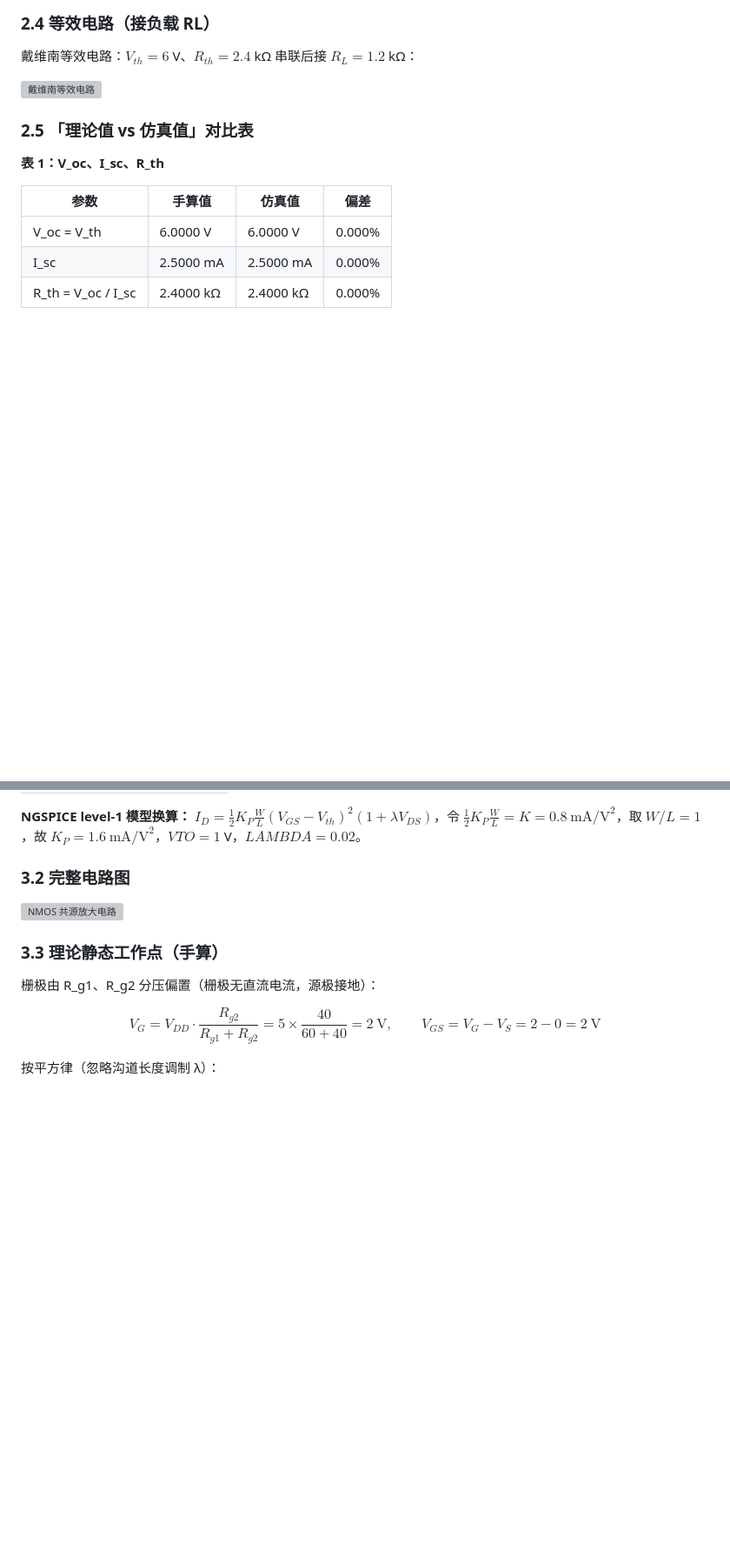
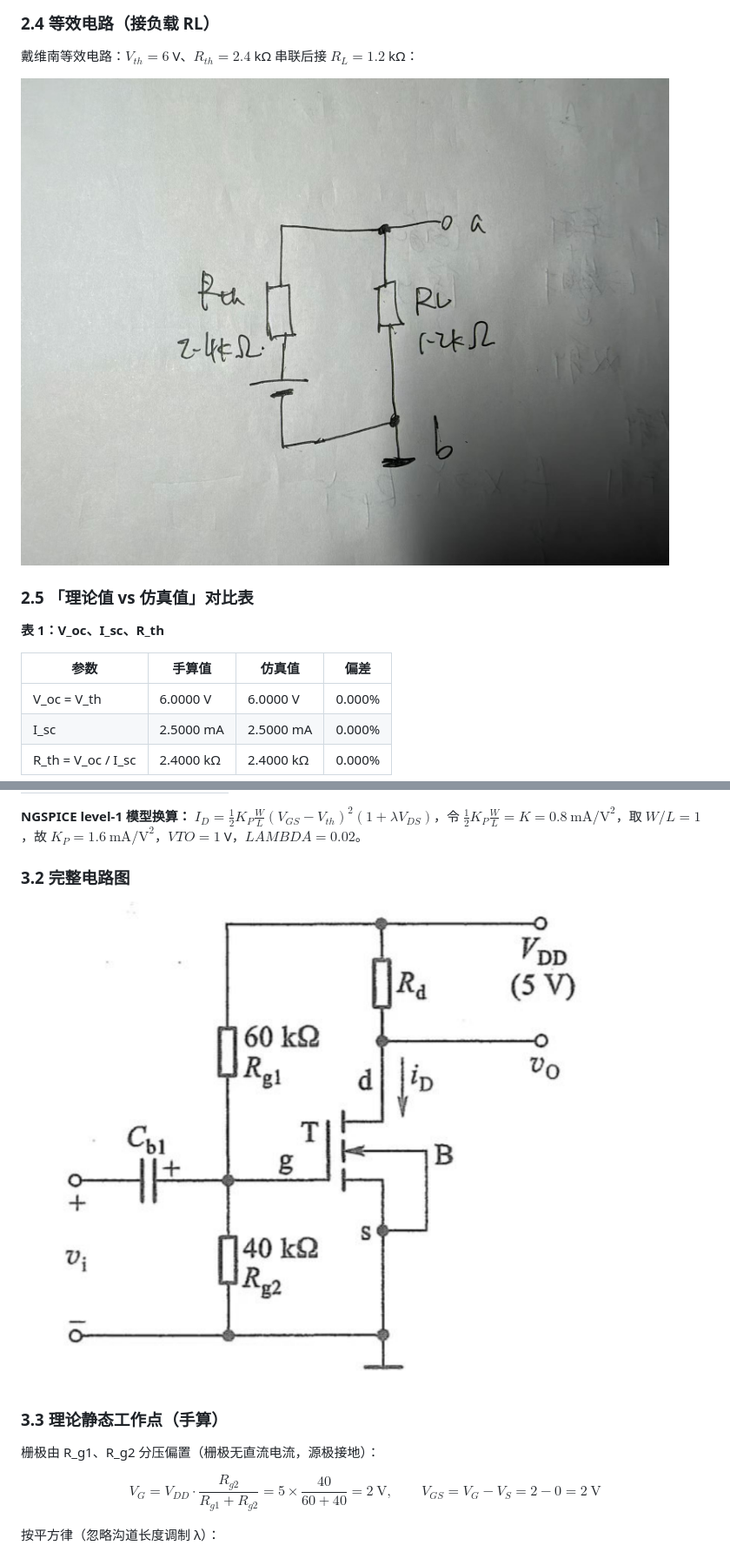
Before and after one commit to RicZ718/submit, a Markdown page: circuit/电路仿真实验报告.md, 2 parts joined by grey strips. Shown at 87% size. Rendered like a GitHub page; blank space fills up the shorter version; grey boxes are pictures that could not be loaded.

```diff
--- a/circuit/电路仿真实验报告.md
+++ b/circuit/电路仿真实验报告.md
@@ -110,7 +110,7 @@ $$I_L=\frac{V_{th}}{R_{th}+R_L}=\frac{6}{2.4\text{k}+1.2\text{k}}=1.667\ \text{m
 
 戴维南等效电路：$V_{th}=6$ V、$R_{th}=2.4$ kΩ 串联后接 $R_L=1.2$ kΩ：
 
-![戴维南等效电路](figures/thevenin_equiv.png)
+![戴维南等效电路](figures/2.4.jpg)
 
 ### 2.5 「理论值 vs 仿真值」对比表
 
@@ -153,7 +153,7 @@ $$I_L=\frac{V_{th}}{R_{th}+R_L}=\frac{6}{2.4\text{k}+1.2\text{k}}=1.667\ \text{m
 
 ### 3.2 完整电路图
 
-![NMOS 共源放大电路](figures/mos_full.png)
+![NMOS 共源放大电路](figures/3.2.png)
 
 ### 3.3 理论静态工作点（手算）
 
```
Also changed, not shown: other parts of circuit/电路仿真实验报告.md (+4 -4 lines).
